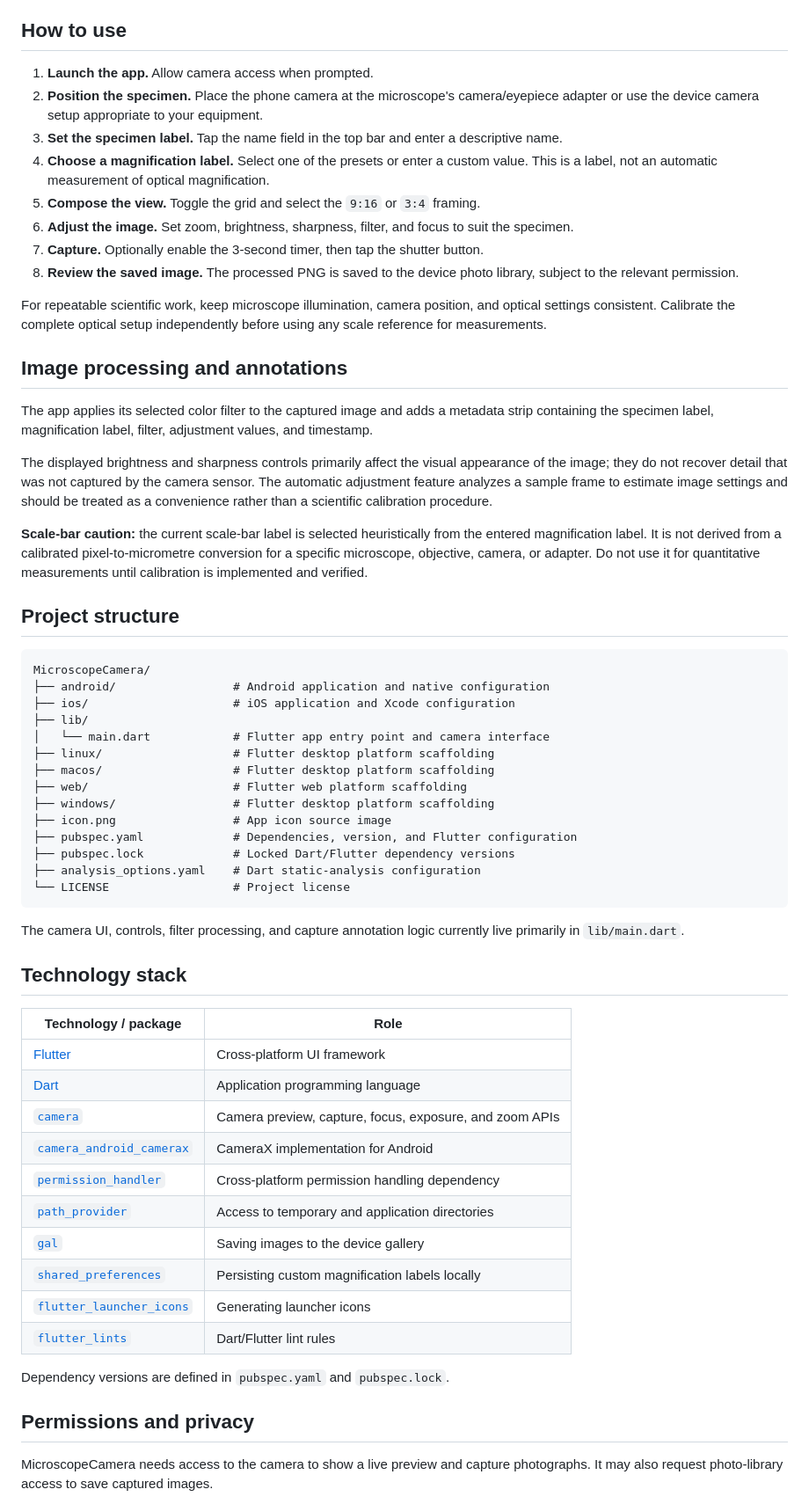
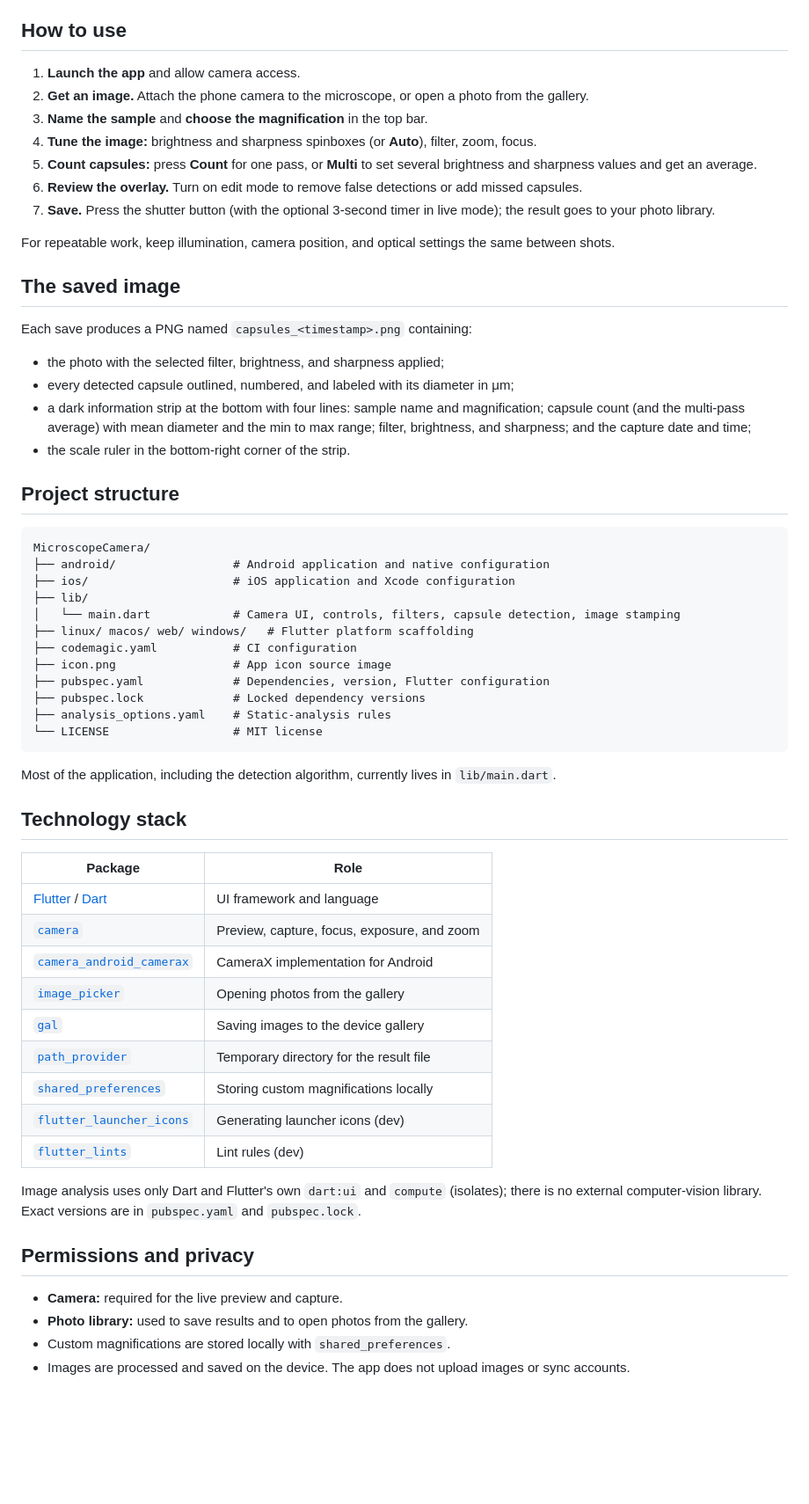
Before and after one commit to Miraelll/Microscope-LAB, a Markdown page: README.md, the part around one of its changes. Shown at 88% size. GitHub-like rendering; blank space fills up the shorter version.

````diff
--- a/README.md
+++ b/README.md
@@ -233,64 +194,64 @@ For App Store distribution, configure the bundle identifier, Apple Developer sig
 
 ## How to use
 
-1. **Launch the app.** Allow camera access when prompted.
-2. **Position the specimen.** Place the phone camera at the microscope's camera/eyepiece adapter or use the device camera setup appropriate to your equipment.
-3. **Set the specimen label.** Tap the name field in the top bar and enter a descriptive name.
-4. **Choose a magnification label.** Select one of the presets or enter a custom value. This is a label, not an automatic measurement of optical magnification.
-5. **Compose the view.** Toggle the grid and select the `9:16` or `3:4` framing.
-6. **Adjust the image.** Set zoom, brightness, sharpness, filter, and focus to suit the specimen.
-7. **Capture.** Optionally enable the 3-second timer, then tap the shutter button.
-8. **Review the saved image.** The processed PNG is saved to the device photo library, subject to the relevant permission.
+1. **Launch the app** and allow camera access.
+2. **Get an image.** Attach the phone camera to the microscope, or open a photo from the gallery.
+3. **Name the sample** and **choose the magnification** in the top bar.
+4. **Tune the image:** brightness and sharpness spinboxes (or **Auto**), filter, zoom, focus.
+5. **Count capsules:** press **Count** for one pass, or **Multi** to set several brightness and sharpness values and get an average.
+6. **Review the overlay.** Turn on edit mode to remove false detections or add missed capsules.
+7. **Save.** Press the shutter button (with the optional 3-second timer in live mode); the result goes to your photo library.
 
-For repeatable scientific work, keep microscope illumination, camera position, and optical settings consistent. Calibrate the complete optical setup independently before using any scale reference for measurements.
+For repeatable work, keep illumination, camera position, and optical settings the same between shots.
 
-## Image processing and annotations
+## The saved image
 
-The app applies its selected color filter to the captured image and adds a metadata strip containing the specimen label, magnification label, filter, adjustment values, and timestamp.
+Each save produces a PNG named `capsules_<timestamp>.png` containing:
 
-The displayed brightness and sharpness controls primarily affect the visual appearance of the image; they do not recover detail that was not captured by the camera sensor. The automatic adjustment feature analyzes a sample frame to estimate image settings and should be treated as a convenience rather than a scientific calibration procedure.
-
-**Scale-bar caution:** the current scale-bar label is selected heuristically from the entered magnification label. It is not derived from a calibrated pixel-to-micrometre conversion for a specific microscope, objective, camera, or adapter. Do not use it for quantitative measurements until calibration is implemented and verified.
+- the photo with the selected filter, brightness, and sharpness applied;
+- every detected capsule outlined, numbered, and labeled with its diameter in μm;
+- a dark information strip at the bottom with four lines: sample name and magnification; capsule count (and the multi-pass average) with mean diameter and the min to max range; filter, brightness, and sharpness; and the capture date and time;
+- the scale ruler in the bottom-right corner of the strip.
 
 ## Project structure
 
-```text
+```
 MicroscopeCamera/
 ├── android/                 # Android application and native configuration
 ├── ios/                     # iOS application and Xcode configuration
 ├── lib/
-│   └── main.dart            # Flutter app entry point and camera interface
-├── linux/                   # Flutter desktop platform scaffolding
-├── macos/                   # Flutter desktop platform scaffolding
-├── web/                     # Flutter web platform scaffolding
-├── windows/                 # Flutter desktop platform scaffolding
+│   └── main.dart            # Camera UI, controls, filters, capsule detection, image stamping
+├── linux/ macos/ web/ windows/   # Flutter platform scaffolding
+├── codemagic.yaml           # CI configuration
 ├── icon.png                 # App icon source image
-├── pubspec.yaml             # Dependencies, version, and Flutter configuration
-├── pubspec.lock             # Locked Dart/Flutter dependency versions
-├── analysis_options.yaml    # Dart static-analysis configuration
-└── LICENSE                  # Project license
+├── pubspec.yaml             # Dependencies, version, Flutter configuration
+├── pubspec.lock             # Locked dependency versions
+├── analysis_options.yaml    # Static-analysis rules
+└── LICENSE                  # MIT license
 ```
 
-The camera UI, controls, filter processing, and capture annotation logic currently live primarily in `lib/main.dart`.
+Most of the application, including the detection algorithm, currently lives in `lib/main.dart`.
 
 ## Technology stack
 
-| Technology / package | Role |
-|---|---|
-| [Flutter](https://flutter.dev/) | Cross-platform UI framework |
-| [Dart](https://dart.dev/) | Application programming language |
-| [`camera`](https://pub.dev/packages/camera) | Camera preview, capture, focus, exposure, and zoom APIs |
-| [`camera_android_camerax`](https://pub.dev/packages/camera_android_camerax) | CameraX implementation for Android |
-| [`permission_handler`](https://pub.dev/packages/permission_handler) | Cross-platform permission handling dependency |
-| [`path_provider`](https://pub.dev/packages/path_provider) | Access to temporary and application directories |
-| [`gal`](https://pub.dev/packages/gal) | Saving images to the device gallery |
-| [`shared_preferences`](https://pub.dev/packages/shared_preferences) | Persisting custom magnification labels locally |
-| [`flutter_launcher_icons`](https://pub.dev/packages/flutter_launcher_icons) | Generating launcher icons |
-| [`flutter_lints`](https://pub.dev/packages/flutter_lints) | Dart/Flutter lint rules |
+| Package                                                                     | Role                                                    |
+| --------------------------------------------------------------------------- | ------------------------------------------------------- |
+| [Flutter](https://flutter.dev/) / [Dart](https://dart.dev/)                 | UI framework and language                               |
+| [`camera`](https://pub.dev/packages/camera)                                 | Preview, capture, focus, exposure, and zoom             |
+| [`camera_android_camerax`](https://pub.dev/packages/camera_android_camerax) | CameraX implementation for Android                      |
+| [`image_picker`](https://pub.dev/packages/image_picker)                     | Opening photos from the gallery                         |
+| [`gal`](https://pub.dev/packages/gal)                                       | Saving images to the device gallery                     |
+| [`path_provider`](https://pub.dev/packages/path_provider)                   | Temporary directory for the result file                 |
+| [`shared_preferences`](https://pub.dev/packages/shared_preferences)         | Storing custom magnifications locally                   |
+| [`flutter_launcher_icons`](https://pub.dev/packages/flutter_launcher_icons) | Generating launcher icons (dev)                         |
+| [`flutter_lints`](https://pub.dev/packages/flutter_lints)                   | Lint rules (dev)                                        |
 
-Dependency versions are defined in `pubspec.yaml` and `pubspec.lock`.
+Image analysis uses only Dart and Flutter's own `dart:ui` and `compute` (isolates); there is no external computer-vision library. Exact versions are in `pubspec.yaml` and `pubspec.lock`.
 
 ## Permissions and privacy
 
-MicroscopeCamera needs access to the camera to show a live preview and capture photographs. It may also request photo-library access to save captured images.
+- **Camera:** required for the live preview and capture.
+- **Photo library:** used to save results and to open photos from the gallery.
+- Custom magnifications are stored locally with `shared_preferences`.
+- Images are processed and saved on the device. The app does not upload images or sync accounts.
 
````
Also changed, not shown: other parts of README.md (+119 -202 lines).
